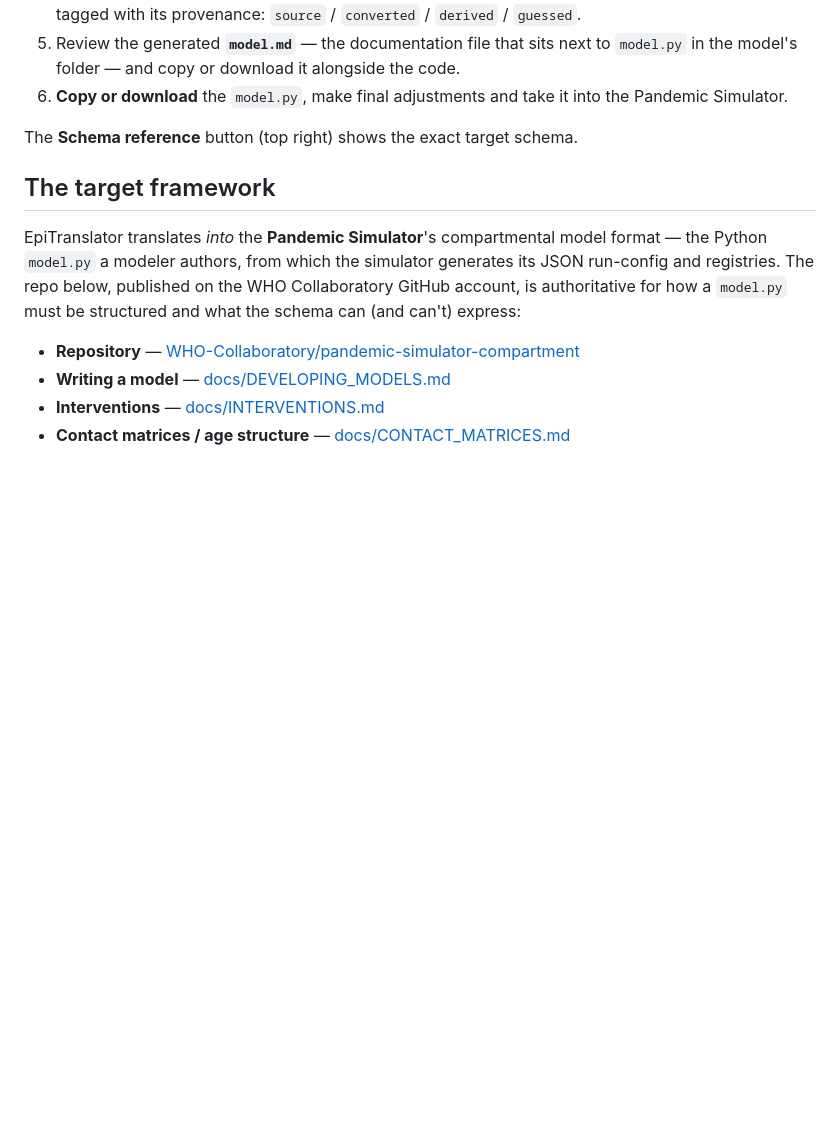
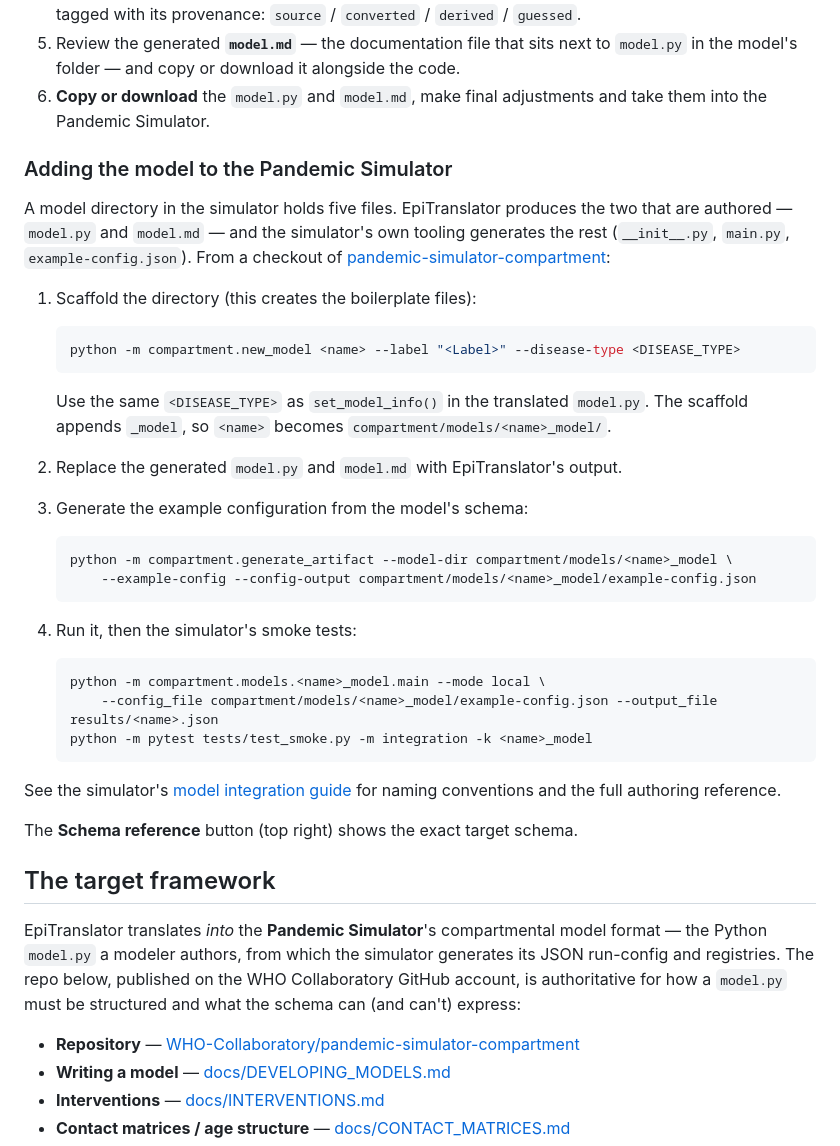
Before and after one commit to ManuelLoistl/epitranslator, a Markdown page: README.md, the part around the change. Drawn GitHub-style; blank space fills up the shorter version.

Commit message:
README: document how to add a translated model to the Pandemic Simulator

````diff
--- a/README.md
+++ b/README.md
@@ -33,7 +33,45 @@ At **[epitranslator.com](https://epitranslator.com)**:
    `source` / `converted` / `derived` / `guessed`.
 5. Review the generated **`model.md`** — the documentation file that sits next to
    `model.py` in the model's folder — and copy or download it alongside the code.
-6. **Copy or download** the `model.py`, make final adjustments and take it into the Pandemic Simulator.
+6. **Copy or download** the `model.py` and `model.md`, make final adjustments and
+   take them into the Pandemic Simulator.
+
+### Adding the model to the Pandemic Simulator
+
+A model directory in the simulator holds five files. EpiTranslator produces the
+two that are authored — `model.py` and `model.md` — and the simulator's own
+tooling generates the rest (`__init__.py`, `main.py`, `example-config.json`).
+From a checkout of
+[pandemic-simulator-compartment](https://github.com/WHO-Collaboratory/pandemic-simulator-compartment):
+
+1. Scaffold the directory (this creates the boilerplate files):
+
+   ```bash
+   python -m compartment.new_model <name> --label "<Label>" --disease-type <DISEASE_TYPE>
+   ```
+
+   Use the same `<DISEASE_TYPE>` as `set_model_info()` in the translated
+   `model.py`. The scaffold appends `_model`, so `<name>` becomes
+   `compartment/models/<name>_model/`.
+2. Replace the generated `model.py` and `model.md` with EpiTranslator's output.
+3. Generate the example configuration from the model's schema:
+
+   ```bash
+   python -m compartment.generate_artifact --model-dir compartment/models/<name>_model \
+       --example-config --config-output compartment/models/<name>_model/example-config.json
+   ```
+
+4. Run it, then the simulator's smoke tests:
+
+   ```bash
+   python -m compartment.models.<name>_model.main --mode local \
+       --config_file compartment/models/<name>_model/example-config.json --output_file results/<name>.json
+   python -m pytest tests/test_smoke.py -m integration -k <name>_model
+   ```
+
+See the simulator's
+[model integration guide](https://github.com/WHO-Collaboratory/pandemic-simulator-compartment/blob/main/docs/guides/model-integration-documentation.md)
+for naming conventions and the full authoring reference.
 
 The **Schema reference** button (top right) shows the exact target schema.
 
````
